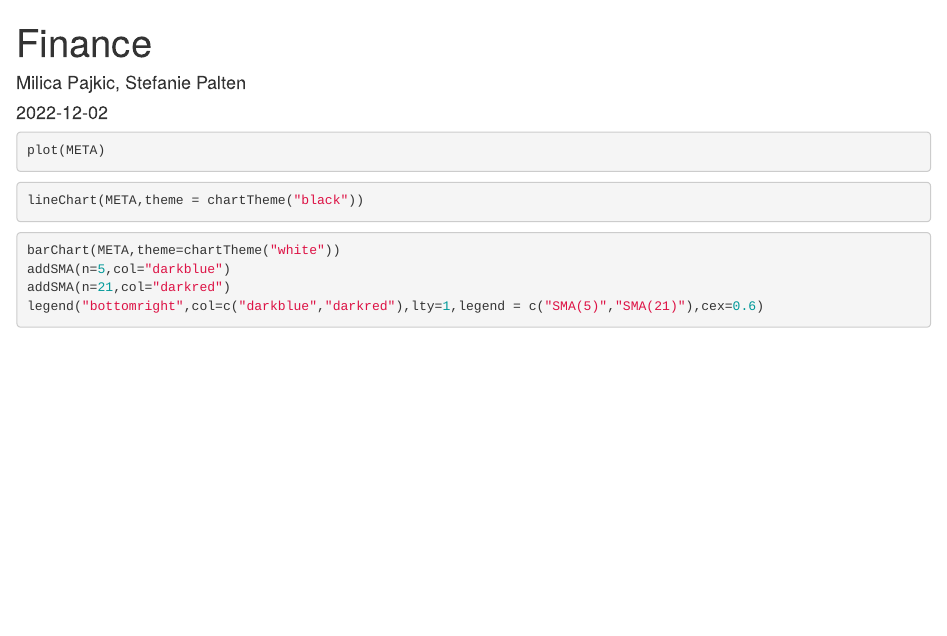
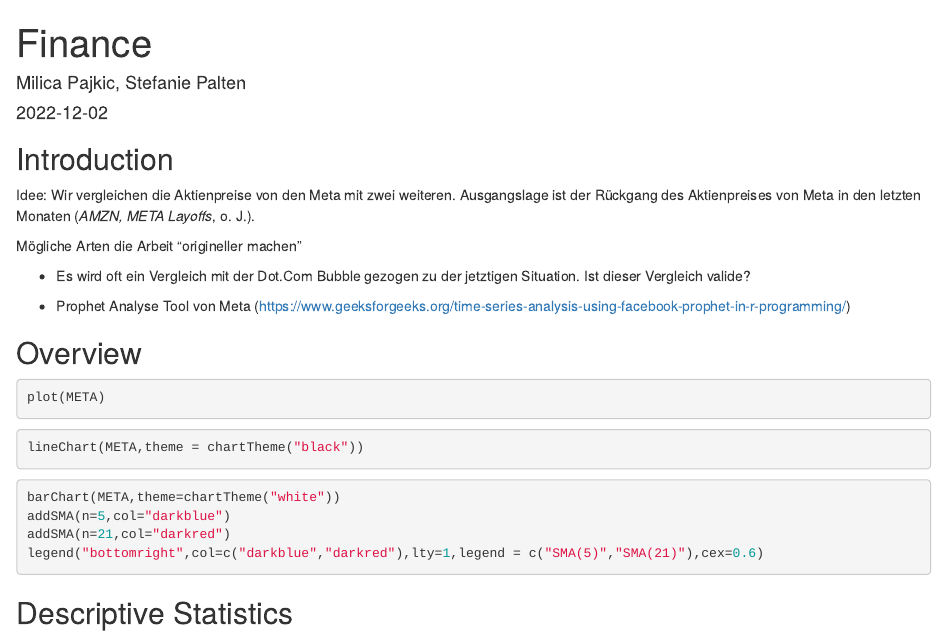
Before and after one commit to empanada11/ts_finance, an R Markdown document (Finance_.Rmd): the page in a window 1100 px wide, from its top. Rendered offline with R 4.5, knitr and Pandoc, with nearby package versions; the code chunks are not run, so their results and figures are left out.

Commit message:
commit mp

````diff
--- a/Finance_.Rmd
+++ b/Finance_.Rmd
@@ -4,6 +4,18 @@
 date: "2022-12-02"
 output: html_document
 ---
+
+## Introduction
+
+Idee: Wir vergleichen die Aktienpreise von den Meta mit zwei weiteren. Ausgangslage ist der Rückgang des Aktienpreises von Meta in den letzten Monaten (*AMZN, META Layoffs*, o. J.).
+
+Mögliche Arten die Arbeit "origineller machen"
+
+-   Es wird oft ein Vergleich mit der Dot.Com Bubble gezogen zu der jetztigen Situation. Ist dieser Vergleich valide?
+
+-   Prophet Analyse Tool von Meta (<https://www.geeksforgeeks.org/time-series-analysis-using-facebook-prophet-in-r-programming/>)
+
+## Overview
 
 ```{r setup, include=FALSE}
 knitr::opts_chunk$set(echo = TRUE)
@@ -39,3 +51,5 @@
 addSMA(n=21,col="darkred")
 legend("bottomright",col=c("darkblue","darkred"),lty=1,legend = c("SMA(5)","SMA(21)"),cex=0.6)
 ```
+
+## Descriptive Statistics
````
